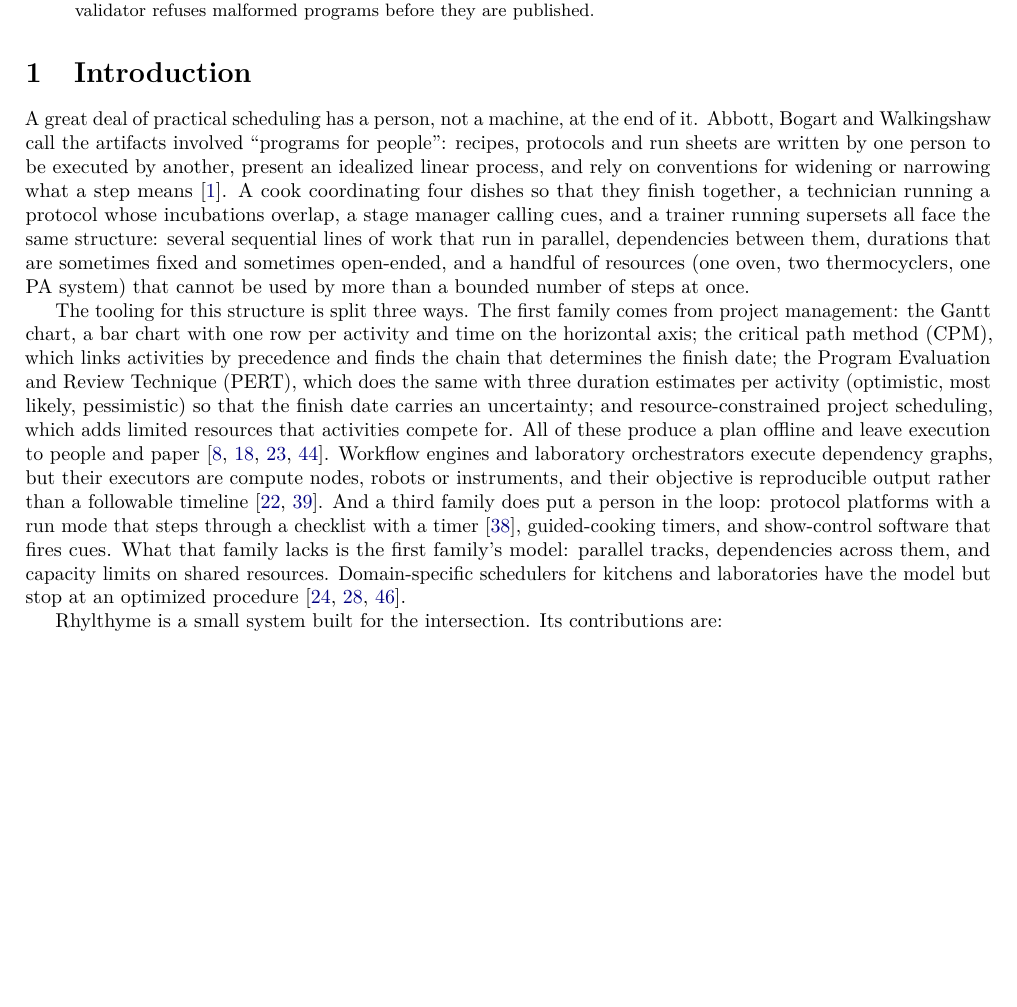
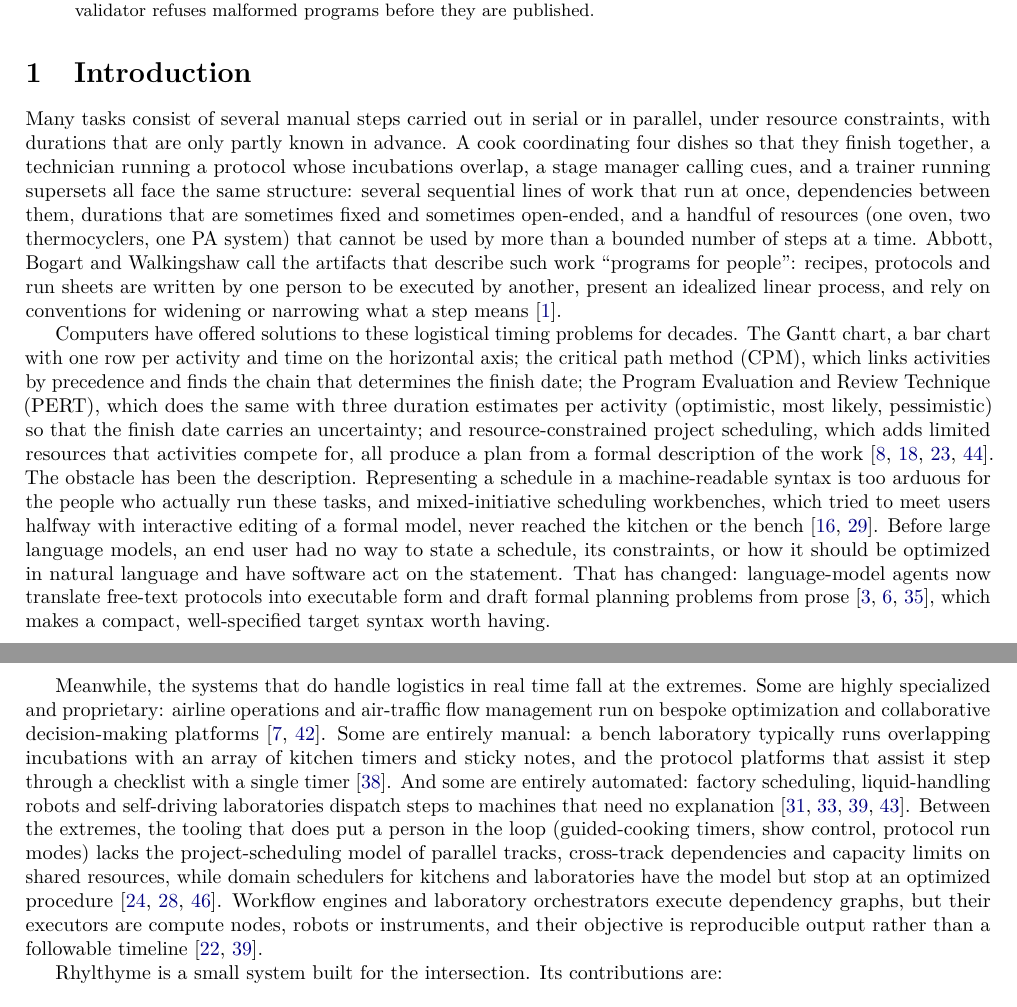
Before and after one commit to rhylthyme/paper, a LaTeX paper (rhylthyme.tex): part of page 1 of 14 before the commit and two parts of pages 1 and 2 of 15 after it, the two joined at a grey line, cut so that both start at the same text, the shorter picture padded with empty space. Compiled offline with pdfLaTeX.

Commit message:
Introduction: open with manual serial/parallel steps, the description obstacle before LLMs, and the proprietary/manual/automated split
Claude-Session: https://claude.ai/code/session_01TnBNYEcXAjSAa9URrzLk8q

```diff
--- a/rhylthyme.tex
+++ b/rhylthyme.tex
@@ -44,9 +44,11 @@ Scheduling software tends to fall into three kinds: tools that compute a plan an
 
 \section{Introduction}
 
-A great deal of practical scheduling has a person, not a machine, at the end of it. Abbott, Bogart and Walkingshaw call the artifacts involved ``programs for people'': recipes, protocols and run sheets are written by one person to be executed by another, present an idealized linear process, and rely on conventions for widening or narrowing what a step means~\cite{abbott2015programs}. A cook coordinating four dishes so that they finish together, a technician running a protocol whose incubations overlap, a stage manager calling cues, and a trainer running supersets all face the same structure: several sequential lines of work that run in parallel, dependencies between them, durations that are sometimes fixed and sometimes open-ended, and a handful of resources (one oven, two thermocyclers, one PA system) that cannot be used by more than a bounded number of steps at once.
+Many tasks consist of several manual steps carried out in serial or in parallel, under resource constraints, with durations that are only partly known in advance. A cook coordinating four dishes so that they finish together, a technician running a protocol whose incubations overlap, a stage manager calling cues, and a trainer running supersets all face the same structure: several sequential lines of work that run at once, dependencies between them, durations that are sometimes fixed and sometimes open-ended, and a handful of resources (one oven, two thermocyclers, one PA system) that cannot be used by more than a bounded number of steps at a time. Abbott, Bogart and Walkingshaw call the artifacts that describe such work ``programs for people'': recipes, protocols and run sheets are written by one person to be executed by another, present an idealized linear process, and rely on conventions for widening or narrowing what a step means~\cite{abbott2015programs}.
 
-The tooling for this structure is split three ways. The first family comes from project management: the Gantt chart, a bar chart with one row per activity and time on the horizontal axis; the critical path method (CPM), which links activities by precedence and finds the chain that determines the finish date; the Program Evaluation and Review Technique (PERT), which does the same with three duration estimates per activity (optimistic, most likely, pessimistic) so that the finish date carries an uncertainty; and resource-constrained project scheduling, which adds limited resources that activities compete for. All of these produce a plan offline and leave execution to people and paper~\cite{wilson2003gantt,kelley1959cpm,malcolm1959pert,brucker1999rcpsp}. Workflow engines and laboratory orchestrators execute dependency graphs, but their executors are compute nodes, robots or instruments, and their objective is reproducible output rather than a followable timeline~\cite{leipzig2017pipelines,tom2024sdl}. And a third family does put a person in the loop: protocol platforms with a run mode that steps through a checklist with a timer~\cite{teytelman2016protocolsio}, guided-cooking timers, and show-control software that fires cues. What that family lacks is the first family's model: parallel tracks, dependencies across them, and capacity limits on shared resources. Domain-specific schedulers for kitchens and laboratories have the model but stop at an optimized procedure~\cite{matsushima2015cooking,nakabe2021cooking,zhou2026sdlscheduling}.
+Computers have offered solutions to these logistical timing problems for decades. The Gantt chart, a bar chart with one row per activity and time on the horizontal axis; the critical path method (CPM), which links activities by precedence and finds the chain that determines the finish date; the Program Evaluation and Review Technique (PERT), which does the same with three duration estimates per activity (optimistic, most likely, pessimistic) so that the finish date carries an uncertainty; and resource-constrained project scheduling, which adds limited resources that activities compete for, all produce a plan from a formal description of the work~\cite{wilson2003gantt,kelley1959cpm,malcolm1959pert,brucker1999rcpsp}. The obstacle has been the description. Representing a schedule in a machine-readable syntax is too arduous for the people who actually run these tasks, and mixed-initiative scheduling workbenches, which tried to meet users halfway with interactive editing of a formal model, never reached the kitchen or the bench~\cite{hsu1993macmerl,norbis1996interactive}. Before large language models, an end user had no way to state a schedule, its constraints, or how it should be optimized in natural language and have software act on the statement. That has changed: language-model agents now translate free-text protocols into executable form and draft formal planning problems from prose~\cite{shi2024protocol,angelopoulos2026prompts,benyamin2025copilot}, which makes a compact, well-specified target syntax worth having.
+
+Meanwhile, the systems that do handle logistics in real time fall at the extremes. Some are highly specialized and proprietary: airline operations and air-traffic flow management run on bespoke optimization and collaborative decision-making platforms~\cite{bertsimas1998atfm,wambsganss1996cdm}. Some are entirely manual: a bench laboratory typically runs overlapping incubations with an array of kitchen timers and sticky notes, and the protocol platforms that assist it step through a checklist with a single timer~\cite{teytelman2016protocolsio}. And some are entirely automated: factory scheduling, liquid-handling robots and self-driving laboratories dispatch steps to machines that need no explanation~\cite{pinedo2022scheduling,wierenga2023pylabrobot,opentronsapi,tom2024sdl}. Between the extremes, the tooling that does put a person in the loop (guided-cooking timers, show control, protocol run modes) lacks the project-scheduling model of parallel tracks, cross-track dependencies and capacity limits on shared resources, while domain schedulers for kitchens and laboratories have the model but stop at an optimized procedure~\cite{matsushima2015cooking,nakabe2021cooking,zhou2026sdlscheduling}. Workflow engines and laboratory orchestrators execute dependency graphs, but their executors are compute nodes, robots or instruments, and their objective is reproducible output rather than a followable timeline~\cite{leipzig2017pipelines,tom2024sdl}.
 
 \rt{} is a small system built for the intersection. Its contributions are:
 
```
